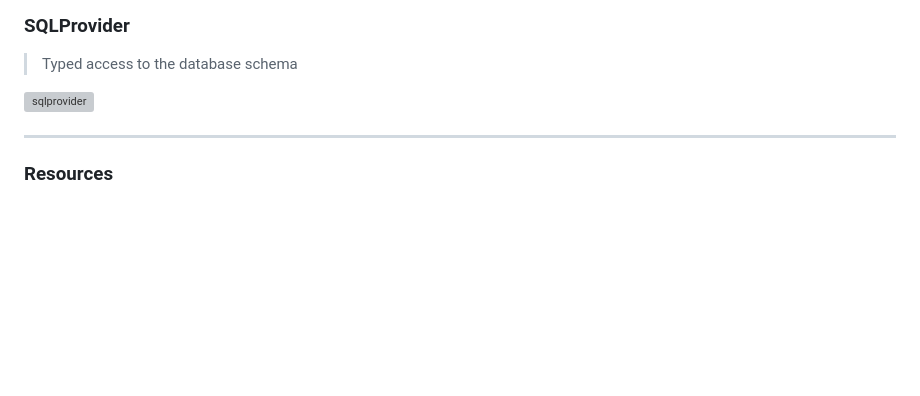
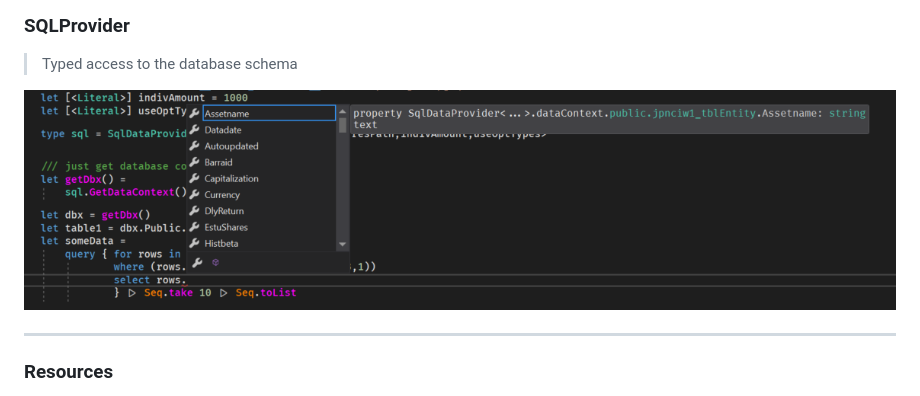
Before and after one commit to s952163/DotNetMeetup170627, a Markdown page: slides/index.md, the part around the change. Rendered like a GitHub page; pictures changed too: slides/images/sqlprovider2.png (added); blank space fills up the shorter version; grey boxes are pictures that could not be loaded.

Commit message:
fix sqlprovdier screenshot

```diff
--- a/slides/index.md
+++ b/slides/index.md
@@ -134,7 +134,7 @@
 
 > Typed access to the database schema
 
-![sqlprovider](images/sqlprovider.png)
+![sqlpr](images/sqlprovider2.png)
 
 ***
 
```
